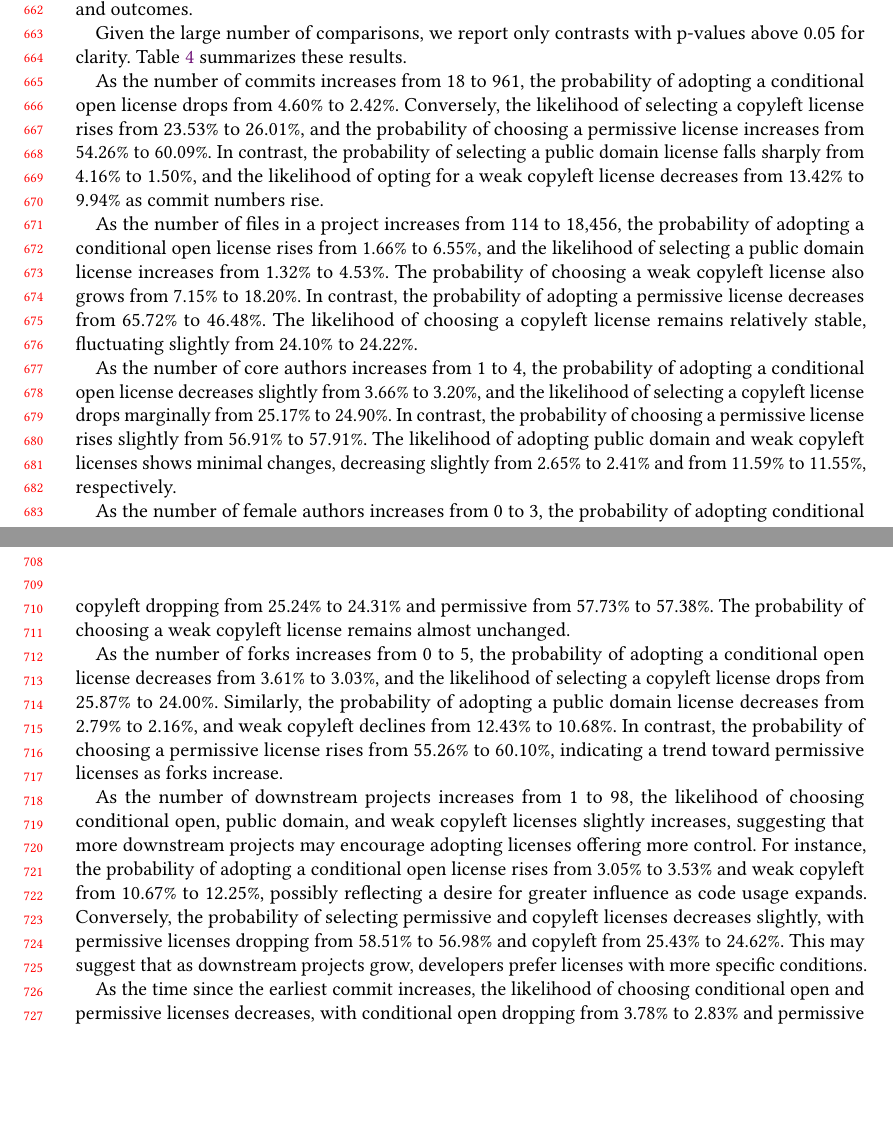
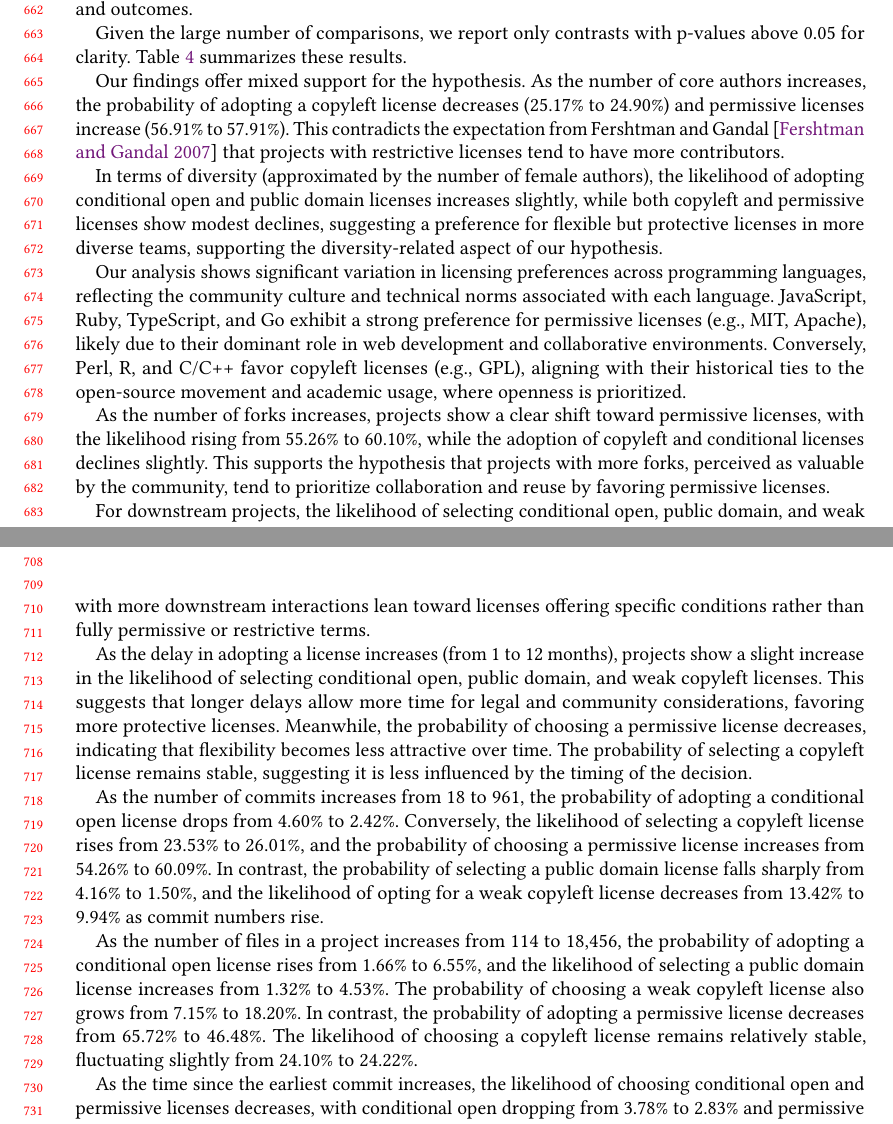
Before and after one commit to audrism/LicenseChoice, a LaTeX paper (0_main.tex, which reads 4_results.tex): two parts of pages 14 and 15 of 23, joined at a grey line, cut so that both start at the same text, the shorter picture padded with empty space. Compiled offline with pdfLaTeX.

Commit message:
Update on Overleaf.

```diff
--- a/4_results.tex
+++ b/4_results.tex
@@ -427,6 +427,38 @@ Table~\ref{tbl:contrast} summarizes these results.
 \label{tbl:contrast}
 \end{table}
 
+%%%%%%%%%%%%%%%%%%%%% H1 %%%%%%%%%%%%%%%%%%%%%
+
+Our findings offer mixed support for the hypothesis.
+As the number of core authors increases, the probability of adopting a copyleft license decreases (25.17\% to 24.90\%) and permissive licenses increase (56.91\% to 57.91\%).
+This contradicts the expectation from Fershtman and Gandal~\cite{fershtman2007open} that projects with restrictive licenses tend to have more contributors.
+
+In terms of diversity (approximated by the number of female authors), the likelihood of adopting conditional open and public domain licenses increases slightly, while both copyleft and permissive licenses show modest declines, suggesting a preference for flexible but protective licenses in more diverse teams, supporting the diversity-related aspect of our hypothesis.
+
+%%%%%%%%%%%%%%%%%%%%% H2 %%%%%%%%%%%%%%%%%%%%%
+
+Our analysis shows significant variation in licensing preferences across programming languages, reflecting the community culture and technical norms associated with each language.
+JavaScript, Ruby, TypeScript, and Go exhibit a strong preference for permissive licenses (e.g., MIT, Apache), likely due to their dominant role in web development and collaborative environments.
+Conversely, Perl, R, and C/C++ favor copyleft licenses (e.g., GPL), aligning with their historical ties to the open-source movement and academic usage, where openness is prioritized.
+
+As the number of forks increases, projects show a clear shift toward permissive licenses, with the likelihood rising from 55.26\% to 60.10\%, while the adoption of copyleft and conditional licenses declines slightly.
+This supports the hypothesis that projects with more forks, perceived as valuable by the community, tend to prioritize collaboration and reuse by favoring permissive licenses.
+
+For downstream projects, the likelihood of selecting conditional open, public domain, and weak copyleft licenses increases modestly, reflecting a desire for more control as code usage expands.
+Meanwhile, both permissive and copyleft licenses see a slight decline, suggesting that developers with more downstream interactions lean toward licenses offering specific conditions rather than fully permissive or restrictive terms.
+
+%%%%%%%%%%%%%%%%%%%%% H3 %%%%%%%%%%%%%%%%%%%%%
+
+% delay
+As the delay in adopting a license increases (from 1 to 12 months), projects show a slight increase in the likelihood of selecting conditional open, public domain, and weak copyleft licenses.
+This suggests that longer delays allow more time for legal and community considerations, favoring more protective licenses.
+Meanwhile, the probability of choosing a permissive license decreases, indicating that flexibility becomes less attractive over time.
+The probability of selecting a copyleft license remains stable, suggesting it is less influenced by the timing of the decision.
+
+%%%%%%%%%%%%%%%%%%%%% H4 %%%%%%%%%%%%%%%%%%%%%
+
+
+
 % commits
 As the number of commits increases from 18 to 961, the probability of adopting a conditional open license drops from 4.60\% to 2.42\%.
 Conversely, the likelihood of selecting a copyleft license rises from 23.53\% to 26.01\%, and the probability of choosing a permissive license increases from 54.26\% to 60.09\%.
@@ -437,26 +469,6 @@ As the number of files in a project increases from 114 to 18,456, the probabilit
 The probability of choosing a weak copyleft license also grows from 7.15\% to 18.20\%.
 In contrast, the probability of adopting a permissive license decreases from 65.72\% to 46.48\%.
 The likelihood of choosing a copyleft license remains relatively stable, fluctuating slightly from 24.10\% to 24.22\%.
-
-% authors
-As the number of core authors increases from 1 to 4, the probability of adopting a conditional open license decreases slightly from 3.66\% to 3.20\%, and the likelihood of selecting a copyleft license drops marginally from 25.17\% to 24.90\%.
-In contrast, the probability of choosing a permissive license rises slightly from 56.91\% to 57.91\%.
-The likelihood of adopting public domain and weak copyleft licenses shows minimal changes, decreasing slightly from 2.65\% to 2.41\% and from 11.59\% to 11.55\%, respectively.
-
-As the number of female authors increases from 0 to 3, the probability of adopting conditional open and public domain licenses rises slightly, from 3.08\% to 3.96\% and from 2.36\% to 2.75\%.
-Meanwhile, the likelihood of selecting copyleft and permissive licenses decreases modestly, with copyleft dropping from 25.24\% to 24.31\% and permissive from 57.73\% to 57.38\%.
-The probability of choosing a weak copyleft license remains almost unchanged.
-
-% forks
-As the number of forks increases from 0 to 5, the probability of adopting a conditional open license decreases from 3.61\% to 3.03\%, and the likelihood of selecting a copyleft license drops from 25.87\% to 24.00\%.
-Similarly, the probability of adopting a public domain license decreases from 2.79\% to 2.16\%, and weak copyleft declines from 12.43\% to 10.68\%.
-In contrast, the probability of choosing a permissive license rises from 55.26\% to 60.10\%, indicating a trend toward permissive licenses as forks increase.
-
-% downstream
-As the number of downstream projects increases from 1 to 98, the likelihood of choosing conditional open, public domain, and weak copyleft licenses slightly increases, suggesting that more downstream projects may encourage adopting licenses offering more control.
-For instance, the probability of adopting a conditional open license rises from 3.05\% to 3.53\% and weak copyleft from 10.67\% to 12.25\%, possibly reflecting a desire for greater influence as code usage expands.
-Conversely, the probability of selecting permissive and copyleft licenses decreases slightly, with permissive licenses dropping from 58.51\% to 56.98\% and copyleft from 25.43\% to 24.62\%.
-This may suggest that as downstream projects grow, developers prefer licenses with more specific conditions.
 
 % earliest/latest commit
 As the time since the earliest commit increases, the likelihood of choosing conditional open and permissive licenses decreases, with conditional open dropping from 3.78\% to 2.83\% and permissive from 60.89\% to 53.70\%.
```
Also changed, not shown: 2_background.tex (+4 -9 lines), 4_results.tex (19 more changed lines).
